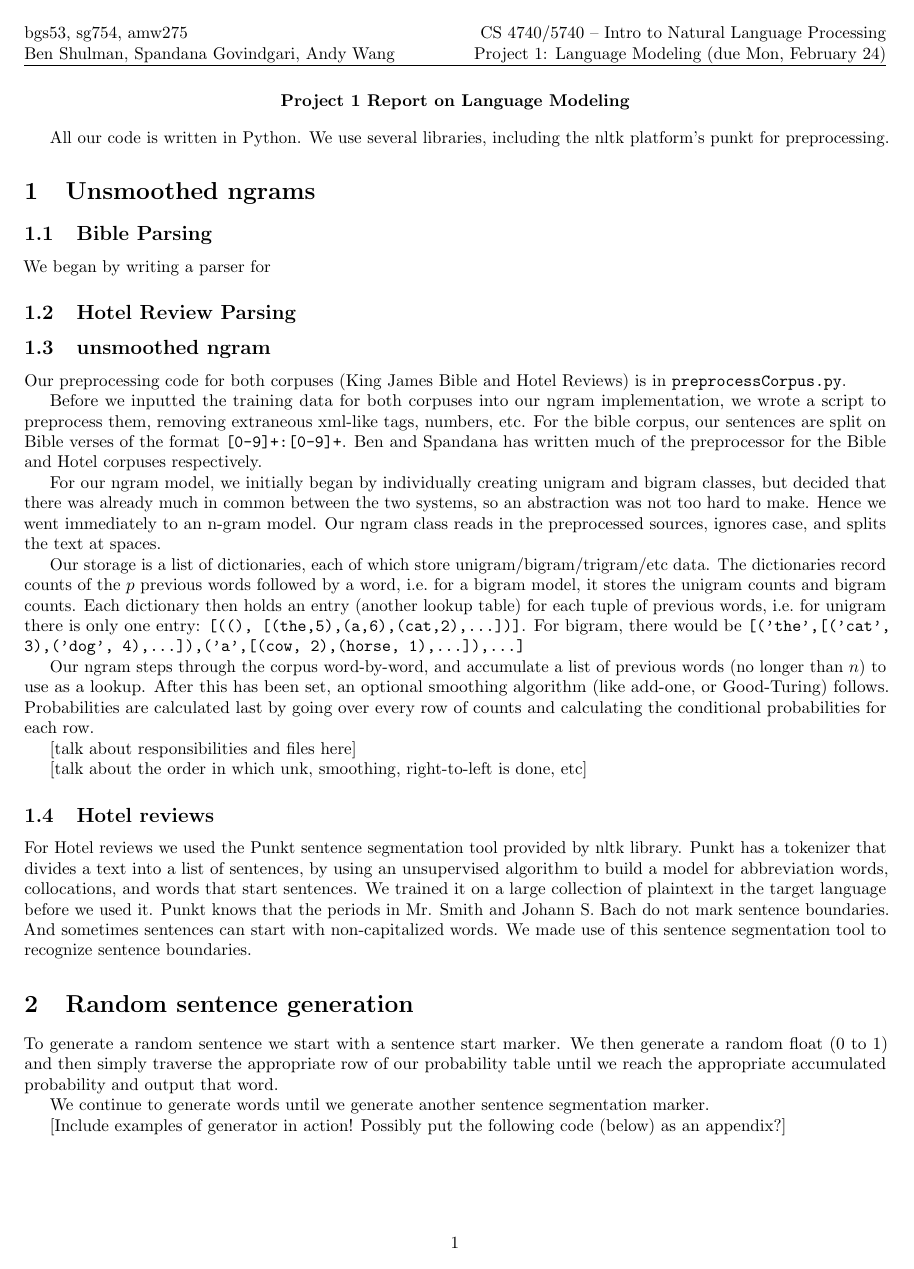
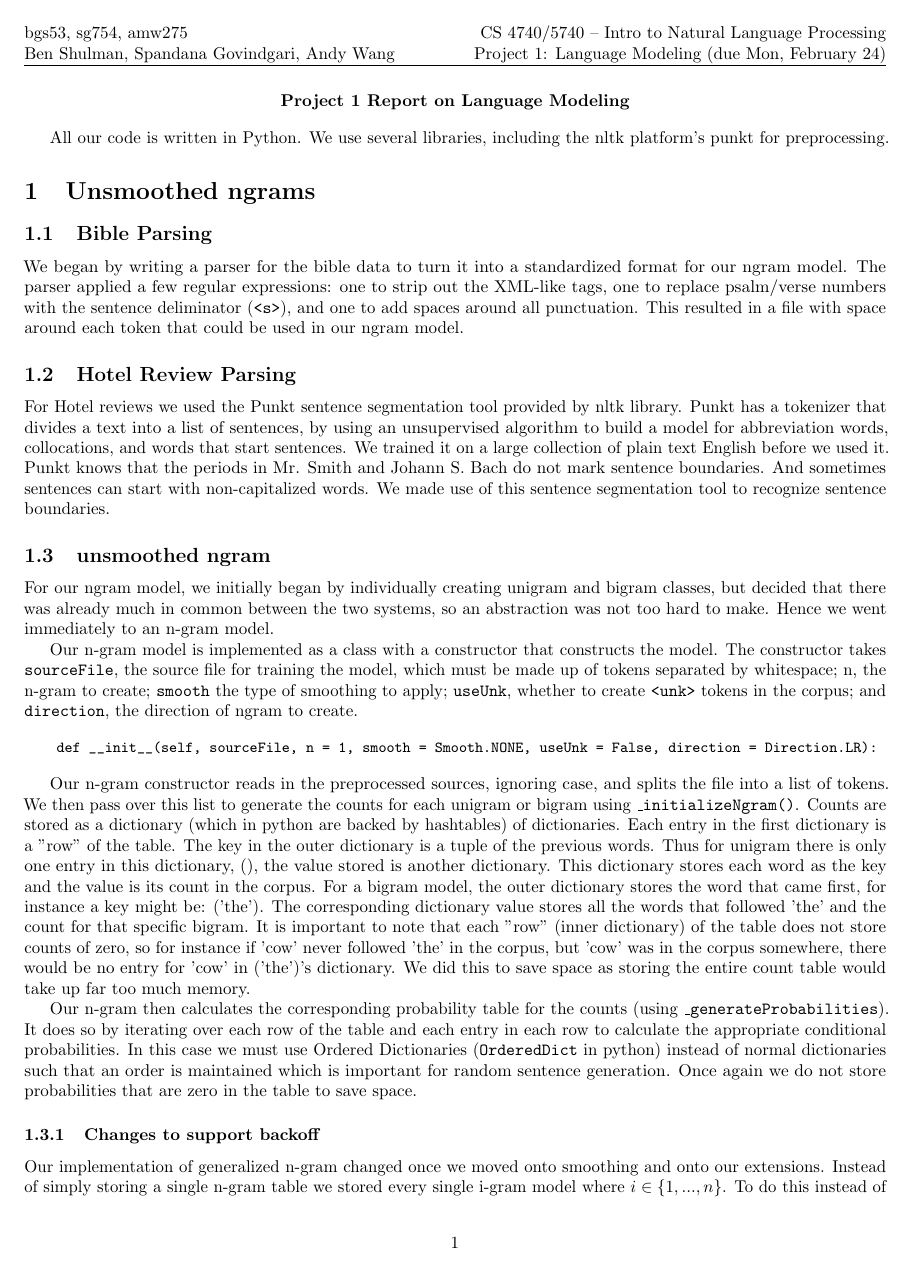
Before and after one commit to sgovindgari/cs4740nlp, a LaTeX document (proj01/report.tex): page 1 of 4. Compiled offline with pdfLaTeX.

Commit message:
Added unsmoothed ngrams section

```diff
--- a/proj01/report.tex
+++ b/proj01/report.tex
@@ -47,24 +47,26 @@ All our code is written in Python. We use several libraries, including the nltk
 
 \subsection{Bible Parsing}
 
-We began by writing a parser for
+We began by writing a parser for the bible data to turn it into a standardized format for our ngram model. The parser applied a few regular expressions: one to strip out the XML-like tags, one to replace psalm/verse numbers with the sentence deliminator (\texttt{<s>}), and one to add spaces around all punctuation. This resulted in a file with space around each token that could be used in our ngram model.
 
-\subsection{Hotel Review Parsing}
+\subsection{Hotel Review Parsing} %TODO: Complete%
+
+For Hotel reviews we used the Punkt sentence segmentation tool provided by nltk library. Punkt has a tokenizer that divides a text into a list of sentences, by using an unsupervised algorithm to build a model for abbreviation words, collocations, and words that start sentences. We trained it on a large collection of plain text English before we used it. Punkt knows that the periods in Mr. Smith and Johann S. Bach do not mark sentence boundaries. And sometimes sentences can start with non-capitalized words. We made use of this sentence segmentation tool to recognize sentence boundaries.
 
 \subsection{unsmoothed ngram}
 
-Our preprocessing code for both corpuses (King James Bible and Hotel Reviews) is in \texttt{preprocessCorpus.py}.\par
+For our ngram model, we initially began by individually creating unigram and bigram classes, but decided that there was already much in common between the two systems, so an abstraction was not too hard to make. Hence we went immediately to an n-gram model.
 
-Before we inputted the training data for both corpuses into our ngram implementation, we wrote a script to preprocess them, removing extraneous xml-like tags, numbers, etc. For the bible corpus, our sentences are split on Bible verses of the format \texttt{[0-9]+:[0-9]+}. Ben and Spandana has written much of the preprocessor for the Bible and Hotel corpuses respectively.\par
+Our n-gram model is implemented as a class with a constructor that constructs the model. The constructor takes \texttt{sourceFile}, the source file for training the model, which must be made up of tokens separated by whitespace; n, the n-gram to create; \texttt{smooth} the type of smoothing to apply; \texttt{useUnk}, whether to create \texttt{<unk>} tokens in the corpus; and \texttt{direction}, the direction of ngram to create.
 
-For our ngram model, we initially began by individually creating unigram and bigram classes, but decided that there was already much in common between the two systems, so an abstraction was not too hard to make. Hence we went immediately to an n-gram model. Our ngram class reads in the preprocessed sources, ignores case, and splits the text at spaces.\par
+{\small\begin{verbatim}
+    def __init__(self, sourceFile, n = 1, smooth = Smooth.NONE, useUnk = False, direction = Direction.LR):
+\end{verbatim}}
 
-Our storage is a list of dictionaries, each of which store unigram/bigram/trigram/etc data. The dictionaries record counts of the $p$ previous words followed by a word, i.e.\ for a bigram model, it stores the unigram counts and bigram counts. Each dictionary then holds an entry (another lookup table) for each tuple of previous words, i.e.\ for unigram there is only one entry: \texttt{[((), [(the,5),(a,6),(cat,2),...])]}. For bigram, there would be \texttt{[('the',[('cat', 3),('dog', 4),...]),('a',[(cow, 2),(horse, 1),...]),...]}\par
+Our n-gram constructor reads in the preprocessed sources, ignoring case, and splits the file into a list of tokens. We then pass over this list to generate the counts for each unigram or bigram using \texttt{\_initializeNgram()}. Counts are stored as a dictionary (which in python are  backed by hashtables) of dictionaries. Each entry in the first dictionary is a "row" of the table. The key in the outer dictionary is a tuple of the previous words. Thus for unigram there is only one entry in this dictionary, (), the value stored is another dictionary. This dictionary stores each word as the key and the value is its count in the corpus. For a bigram model, the outer dictionary stores the word that came first, for instance a key might be: ('the'). The corresponding dictionary value stores all the words that followed 'the' and the count for that specific bigram. It is important to note that each "row" (inner dictionary) of the table does not store counts of zero, so for instance if 'cow' never followed 'the' in the corpus, but 'cow' was in the corpus somewhere, there would be no entry for 'cow' in ('the')'s dictionary. We did this to save space as storing the entire count table would take up far too much memory.
 
-Our ngram steps through the corpus word-by-word, and accumulate a list of previous words (no longer than $n$) to use as a lookup. After this has been set, an optional smoothing algorithm (like add-one, or Good-Turing) follows. Probabilities are calculated last by going over every row of counts and calculating the conditional probabilities for each row.\par
+Our n-gram then calculates the corresponding probability table for the counts (using \texttt{\_generateProbabilities}). It does so by iterating over each row of the table and each entry in each row to calculate the appropriate conditional probabilities. In this case we must use Ordered Dictionaries (\texttt{OrderedDict} in python) instead of normal dictionaries such that an order is maintained which is important for random sentence generation. Once again we do not store probabilities that are zero in the table to save space.
 
-[talk about responsibilities and files here]\par
-[talk about the order in which unk, smoothing, right-to-left is done, etc]
+\subsubsection{Changes to support backoff}
+Our implementation of generalized n-gram changed once we moved onto smoothing and onto our extensions. Instead of simply storing a single n-gram table we stored every single i-gram model where $i\in \lbrace 1,...,n \rbrace$. To do this instead of storing a single dictionary of dictionaries for counts we store a list of dictionaries of dictionaries. Thus each entry in the list is an i-gram, which is stored at index $i-1$. Each entry is the table of counts for that i-gram. We generate these tables in the same way as before, using a single pass over the corpus. We then did the same as before to generate the probability table for each i-gram and stored the tables in a list. As before we did not store entries in the probability and count tables that had a value of zero to save space.
 
-\subsection{Hotel reviews}
-For Hotel reviews we used the Punkt sentence segmentation tool provided by nltk library. Punkt has a tokenizer that divides a text into a list of sentences, by using an unsupervised algorithm to build a model for abbreviation words, collocations, and words that start sentences. We trained it on a large collection of plaintext in the target language before we used it. Punkt knows that the periods in Mr. Smith and Johann S. Bach do not mark sentence boundaries. And sometimes sentences can start with non-capitalized words. We made use of this sentence segmentation tool to recognize sentence boundaries.
@@ -71,10 +77,6 @@ For Hotel reviews we used the Punkt sentence segmentation tool provided by nltk
 
 \section{Random sentence generation}
-To generate a random sentence we start with a sentence start marker. We then generate a random float (0 to 1)
-and then simply traverse the appropriate row of our probability table until we reach the appropriate accumulated probability and output that word.\par
+To generate a random sentence from the ngram model, one calls \texttt{randomSentence()} from the model object. The function starts with a sentence segmentation marker.Using the appropriate number of previously generated words (based off what n-gram the model is, i.e. 0 for unigram, 1 for bigram) we get the correct probability row. We then walk the probability row using (\texttt{generateWord(row)}), which generates a random float between zero and one. \texttt{generateWord} walks the row, subtracting the probability of each entry from the random number we generated, until the value is below 0. We then select the word that caused the generated number to fall below 0 as the next word in the sentence. We repeat the process until we generate another sentence segmentation marker.
 
-We continue to generate words until we generate another sentence segmentation marker.
-
-[Include examples of generator in action! Possibly put the following code (below) as an appendix?]
-
+%TODO: Include examples here?%
 \iffalse
```
Also changed, not shown: proj01/report.tex (14 more changed lines), 1 other file.
